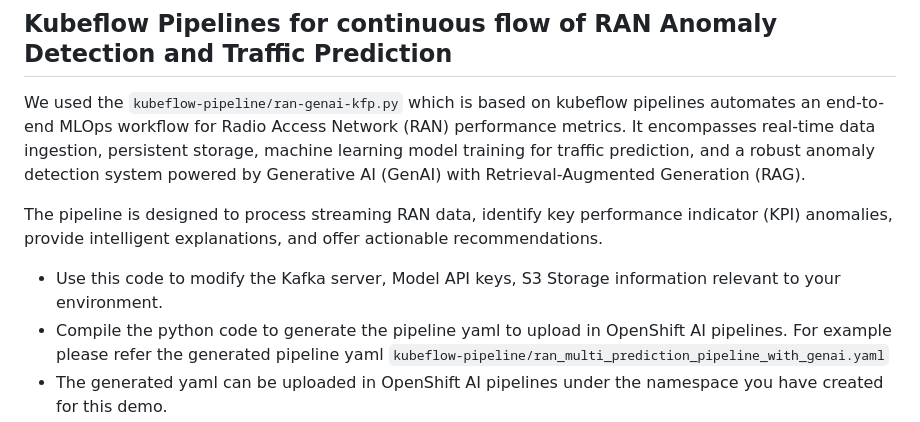
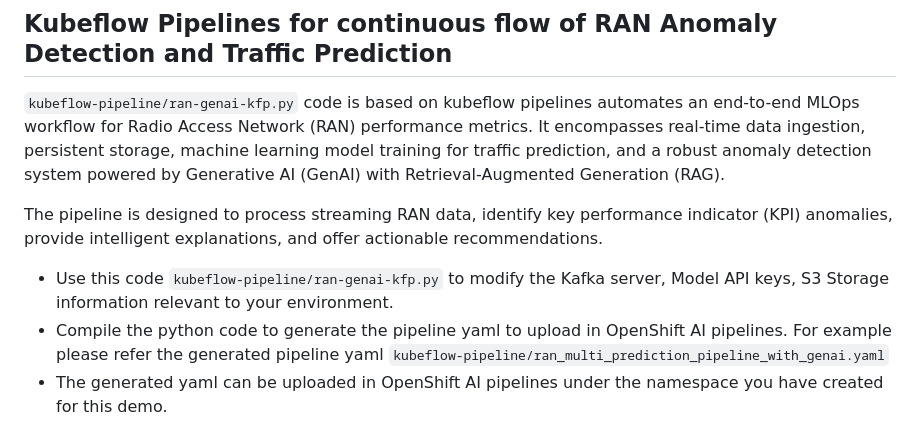
Before and after one commit to rh-ssa-demos/agentic-ai-enabled-ran, a Markdown page: steps-to-run-on-openshift.md, the part around the change. GitHub-like rendering.

```diff
--- a/steps-to-run-on-openshift.md
+++ b/steps-to-run-on-openshift.md
@@ -65,11 +65,11 @@ Begin by deploying the RAN simulator to generate metrics and stream them into Ka
 
 ## Kubeflow Pipelines for continuous flow of RAN Anomaly Detection and Traffic Prediction
 
-We used the `kubeflow-pipeline/ran-genai-kfp.py` which is based on kubeflow pipelines automates an end-to-end MLOps workflow for Radio Access Network (RAN) performance metrics. It encompasses real-time data ingestion, persistent storage, machine learning model training for traffic prediction, and a robust anomaly detection system powered by Generative AI (GenAI) with Retrieval-Augmented Generation (RAG).
+`kubeflow-pipeline/ran-genai-kfp.py` code is based on kubeflow pipelines automates an end-to-end MLOps workflow for Radio Access Network (RAN) performance metrics. It encompasses real-time data ingestion, persistent storage, machine learning model training for traffic prediction, and a robust anomaly detection system powered by Generative AI (GenAI) with Retrieval-Augmented Generation (RAG).
 
 The pipeline is designed to process streaming RAN data, identify key performance indicator (KPI) anomalies, provide intelligent explanations, and offer actionable recommendations.
 
-* Use this code to modify the Kafka server, Model API keys, S3 Storage information relevant to your environment.
+* Use this code `kubeflow-pipeline/ran-genai-kfp.py` to modify the Kafka server, Model API keys, S3 Storage information relevant to your environment.
 * Compile the python code to generate the pipeline yaml to upload in OpenShift AI pipelines. For example please refer the generated pipeline yaml `kubeflow-pipeline/ran_multi_prediction_pipeline_with_genai.yaml`
 * The generated yaml can be uploaded in OpenShift AI pipelines under the namespace you have created for this demo.
 
```
